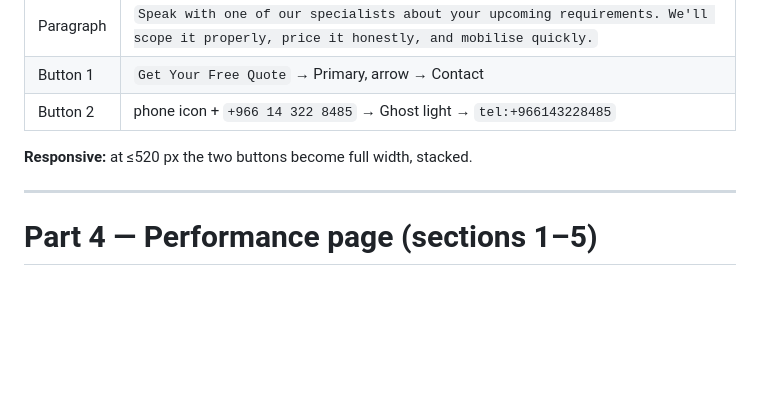
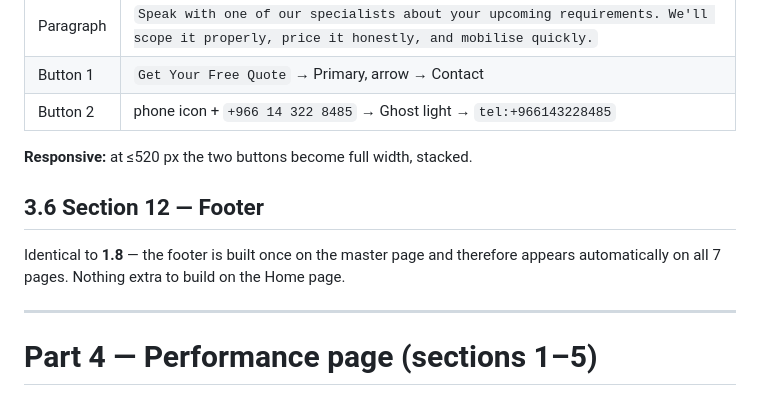
Before and after one commit to diginestpro/alrujuh-prototype, a Markdown page: WIX-DESIGNER-GUIDE.md, the part around the change. Rendered like a GitHub page; blank space fills up the shorter version.

Commit message:
Al Rujuh prototype preview update

```diff
--- a/WIX-DESIGNER-GUIDE.md
+++ b/WIX-DESIGNER-GUIDE.md
@@ -727,6 +727,11 @@ padding 58–90 px. Two large blurred green orbs behind it (480 px Green 500 @ 4
 
 **Responsive:** at ≤520 px the two buttons become full width, stacked.
 
+## 3.6 Section 12 — Footer
+
+Identical to **1.8** — the footer is built once on the master page and therefore appears
+automatically on all 7 pages. Nothing extra to build on the Home page.
+
 ---
 
 # Part 4 — Performance page (sections 1–5)
```
